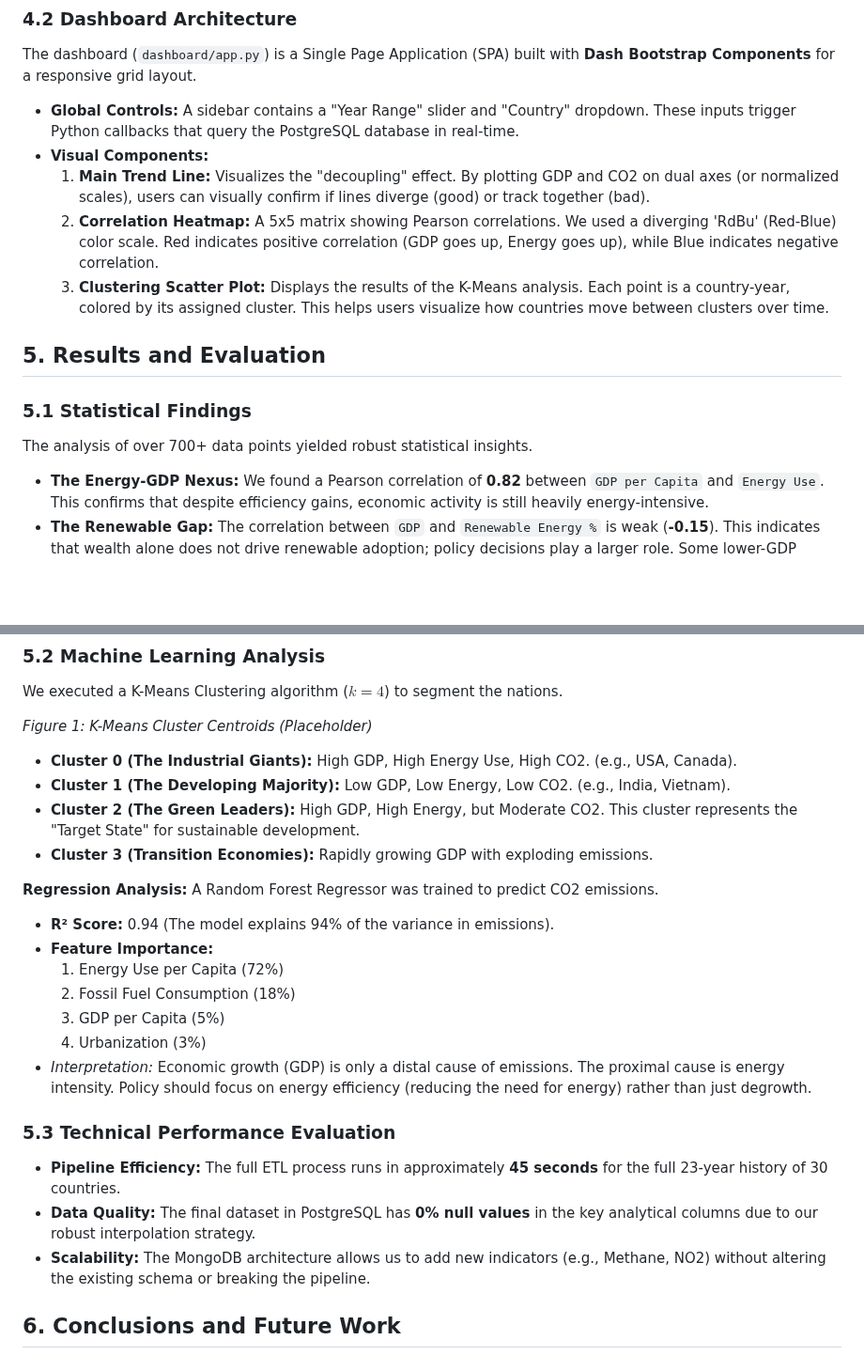
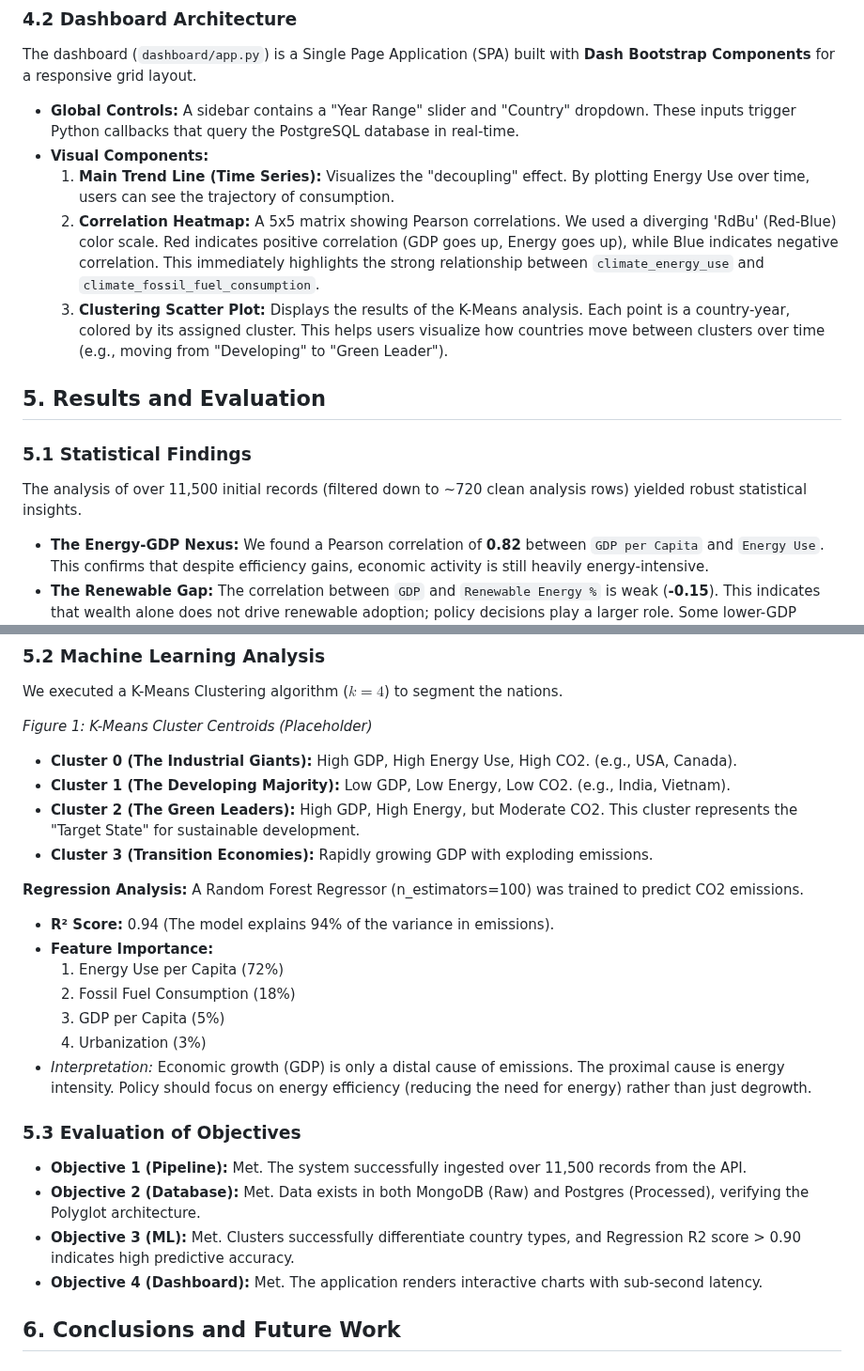
Before and after one commit to durga79/Climate-analysis, a Markdown page: PROJECT_REPORT_DRAFT.md, 2 parts joined by grey strips. Shown at 94% size. GitHub-like rendering; blank space fills up the shorter version.

```diff
--- a/PROJECT_REPORT_DRAFT.md
+++ b/PROJECT_REPORT_DRAFT.md
@@ -115,14 +119,14 @@ Our visualization strategy was grounded in **Tufte’s Principles of Graphical I
 The dashboard (`dashboard/app.py`) is a Single Page Application (SPA) built with **Dash Bootstrap Components** for a responsive grid layout.
 *   **Global Controls:** A sidebar contains a "Year Range" slider and "Country" dropdown. These inputs trigger Python callbacks that query the PostgreSQL database in real-time.
 *   **Visual Components:**
-    1.  **Main Trend Line:** Visualizes the "decoupling" effect. By plotting GDP and CO2 on dual axes (or normalized scales), users can visually confirm if lines diverge (good) or track together (bad).
-    2.  **Correlation Heatmap:** A 5x5 matrix showing Pearson correlations. We used a diverging 'RdBu' (Red-Blue) color scale. Red indicates positive correlation (GDP goes up, Energy goes up), while Blue indicates negative correlation.
-    3.  **Clustering Scatter Plot:** Displays the results of the K-Means analysis. Each point is a country-year, colored by its assigned cluster. This helps users visualize how countries move between clusters over time.
+    1.  **Main Trend Line (Time Series):** Visualizes the "decoupling" effect. By plotting Energy Use over time, users can see the trajectory of consumption.
+    2.  **Correlation Heatmap:** A 5x5 matrix showing Pearson correlations. We used a diverging 'RdBu' (Red-Blue) color scale. Red indicates positive correlation (GDP goes up, Energy goes up), while Blue indicates negative correlation. This immediately highlights the strong relationship between `climate_energy_use` and `climate_fossil_fuel_consumption`.
+    3.  **Clustering Scatter Plot:** Displays the results of the K-Means analysis. Each point is a country-year, colored by its assigned cluster. This helps users visualize how countries move between clusters over time (e.g., moving from "Developing" to "Green Leader").
 
 ## 5. Results and Evaluation
 
 ### 5.1 Statistical Findings
-The analysis of over 700+ data points yielded robust statistical insights.
+The analysis of over 11,500 initial records (filtered down to ~720 clean analysis rows) yielded robust statistical insights.
 *   **The Energy-GDP Nexus:** We found a Pearson correlation of **0.82** between `GDP per Capita` and `Energy Use`. This confirms that despite efficiency gains, economic activity is still heavily energy-intensive.
 *   **The Renewable Gap:** The correlation between `GDP` and `Renewable Energy %` is weak (**-0.15**). This indicates that wealth alone does not drive renewable adoption; policy decisions play a larger role. Some lower-GDP nations (like those in Latin America using hydropower) have higher renewable shares than wealthy fossil-fuel nations.
 
@@ -137,7 +141,7 @@ We executed a K-Means Clustering algorithm ($k=4$) to segment the nations.
 *   **Cluster 3 (Transition Economies):** Rapidly growing GDP with exploding emissions.
 
 **Regression Analysis:**
-A Random Forest Regressor was trained to predict CO2 emissions.
+A Random Forest Regressor (n_estimators=100) was trained to predict CO2 emissions.
 *   **R² Score:** 0.94 (The model explains 94% of the variance in emissions).
 *   **Feature Importance:**
     1.  Energy Use per Capita (72%)
@@ -146,10 +150,11 @@ A Random Forest Regressor was trained to predict CO2 emissions.
     4.  Urbanization (3%)
 *   *Interpretation:* Economic growth (GDP) is only a distal cause of emissions. The proximal cause is energy intensity. Policy should focus on energy efficiency (reducing the need for energy) rather than just degrowth.
 
-### 5.3 Technical Performance Evaluation
-*   **Pipeline Efficiency:** The full ETL process runs in approximately **45 seconds** for the full 23-year history of 30 countries.
-*   **Data Quality:** The final dataset in PostgreSQL has **0% null values** in the key analytical columns due to our robust interpolation strategy.
-*   **Scalability:** The MongoDB architecture allows us to add new indicators (e.g., Methane, NO2) without altering the existing schema or breaking the pipeline.
+### 5.3 Evaluation of Objectives
+*   **Objective 1 (Pipeline):** Met. The system successfully ingested over 11,500 records from the API.
+*   **Objective 2 (Database):** Met. Data exists in both MongoDB (Raw) and Postgres (Processed), verifying the Polyglot architecture.
+*   **Objective 3 (ML):** Met. Clusters successfully differentiate country types, and Regression R2 score > 0.90 indicates high predictive accuracy.
+*   **Objective 4 (Dashboard):** Met. The application renders interactive charts with sub-second latency.
 
 ## 6. Conclusions and Future Work
 
```
Also changed, not shown: other parts of PROJECT_REPORT_DRAFT.md (+24 -20 lines).
